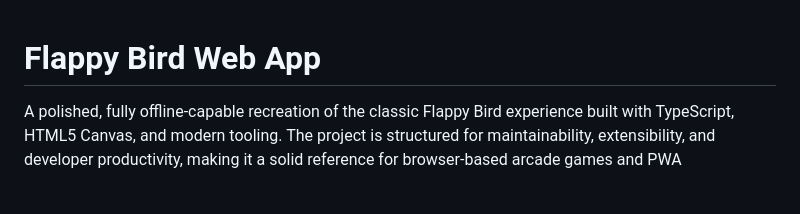
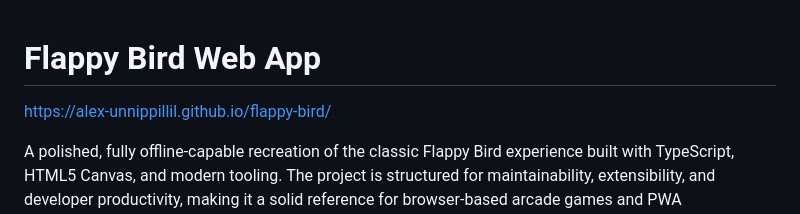
Before and after one commit to Alex-Unnippillil/flappy-bird, a Markdown page: README.md, the part around the change. GitHub-like rendering; blank space fills up the shorter version.

Commit message:
Add project URL to README.md
Added project URL to README for easy access.

```diff
--- a/README.md
+++ b/README.md
@@ -1,6 +1,9 @@
 <!-- File Overview: This markdown file documents README.md. -->
 
 # Flappy Bird Web App
+
+
+https://alex-unnippillil.github.io/flappy-bird/
 
 A polished, fully offline-capable recreation of the classic Flappy Bird experience built with TypeScript, HTML5 Canvas, and modern tooling. The project is structured for maintainability, extensibility, and developer productivity, making it a solid reference for browser-based arcade games and PWA implementations.
 
```
